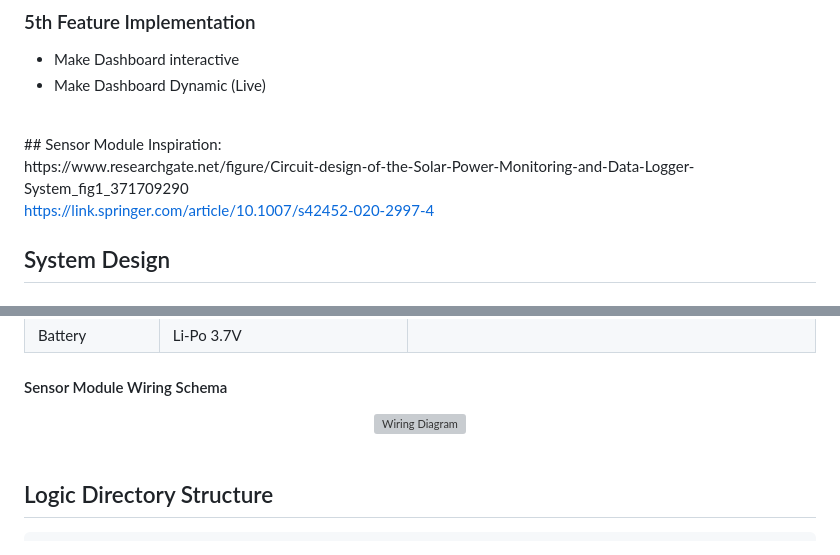
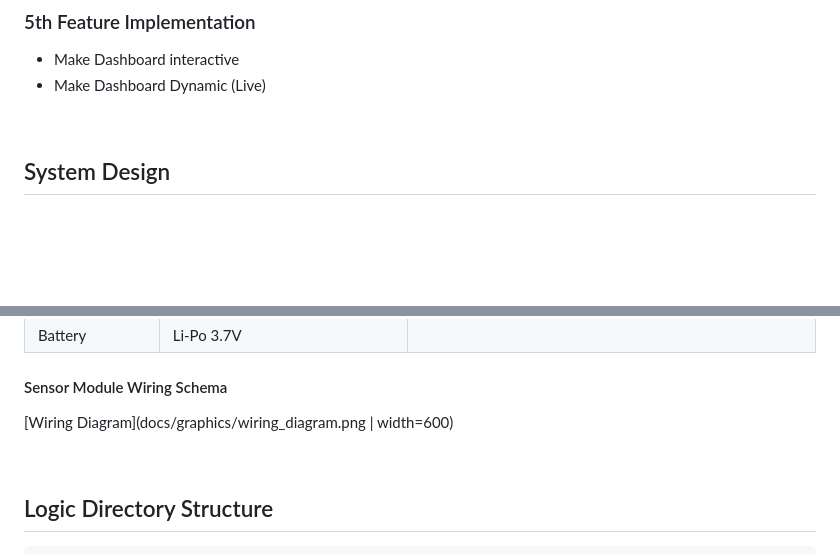
Before and after one commit to regiiis/AirQualityMonitoringAndPrediction, a Markdown page: README.md, 2 parts joined by grey strips. GitHub-like rendering; blank space fills up the shorter version; grey boxes are pictures that could not be loaded.

Commit message:
docs: remove outdated sensor module inspiration section and update wiring diagram formatting in README.md

```diff
--- a/README.md
+++ b/README.md
@@ -125,12 +125,6 @@ Logic: Collects Data -> Sends Data
 
 
 <br>
-## Sensor Module
-Inspiration:
-<br>
-https://www.researchgate.net/figure/Circuit-design-of-the-Solar-Power-Monitoring-and-Data-Logger-System_fig1_371709290
-
-https://link.springer.com/article/10.1007/s42452-020-2997-4
 
 ## System Design
 
@@ -150,9 +144,7 @@ The sensor module is composed of the following components:
 
 #### Sensor Module Wiring Schema
 
-<div align="center">
-<img src="docs/graphics/wiring_diagram.png" width="600" alt="Wiring Diagram">
-</div>
+[Wiring Diagram](docs/graphics/wiring_diagram.png | width=600)
 
 <br>
 
```
